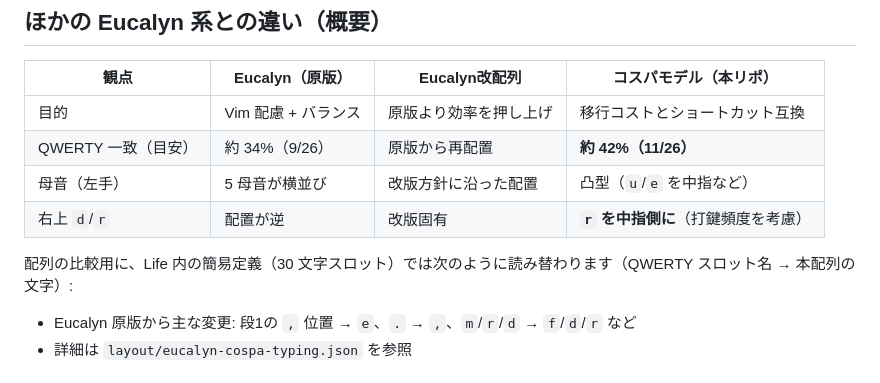
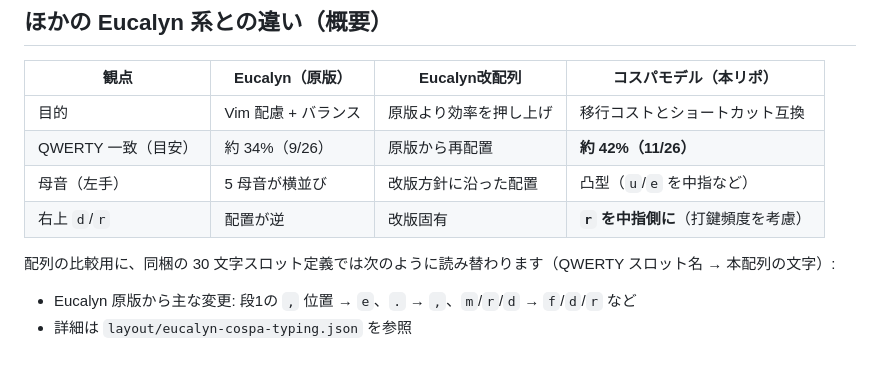
Before and after one commit to hyunisworks-art/eucalyn-cospa, a Markdown page: README.md, the part around the change. Drawn GitHub-style.

Commit message:
docs: remove Life repo reference from README comparison section
Co-authored-by: Hyu-Nisworks <hyu.nisworks@gmail.com>

```diff
--- a/README.md
+++ b/README.md
@@ -35,7 +35,7 @@ QWERTY 配列のキー位置（物理位置）に対して、次の文字が割
 | 母音（左手） | 5 母音が横並び | 改版方針に沿った配置 | 凸型（`u`/`e` を中指など） |
 | 右上 `d`/`r` | 配置が逆 | 改版固有 | **`r` を中指側に**（打鍵頻度を考慮） |
 
-配列の比較用に、Life 内の簡易定義（30 文字スロット）では次のように読み替わります（QWERTY スロット名 → 本配列の文字）:
+配列の比較用に、同梱の 30 文字スロット定義では次のように読み替わります（QWERTY スロット名 → 本配列の文字）:
 
 - Eucalyn 原版から主な変更: 段1の `,` 位置 → `e`、`.` → `,`、`m`/`r`/`d` → `f`/`d`/`r` など
 - 詳細は `layout/eucalyn-cospa-typing.json` を参照
```
